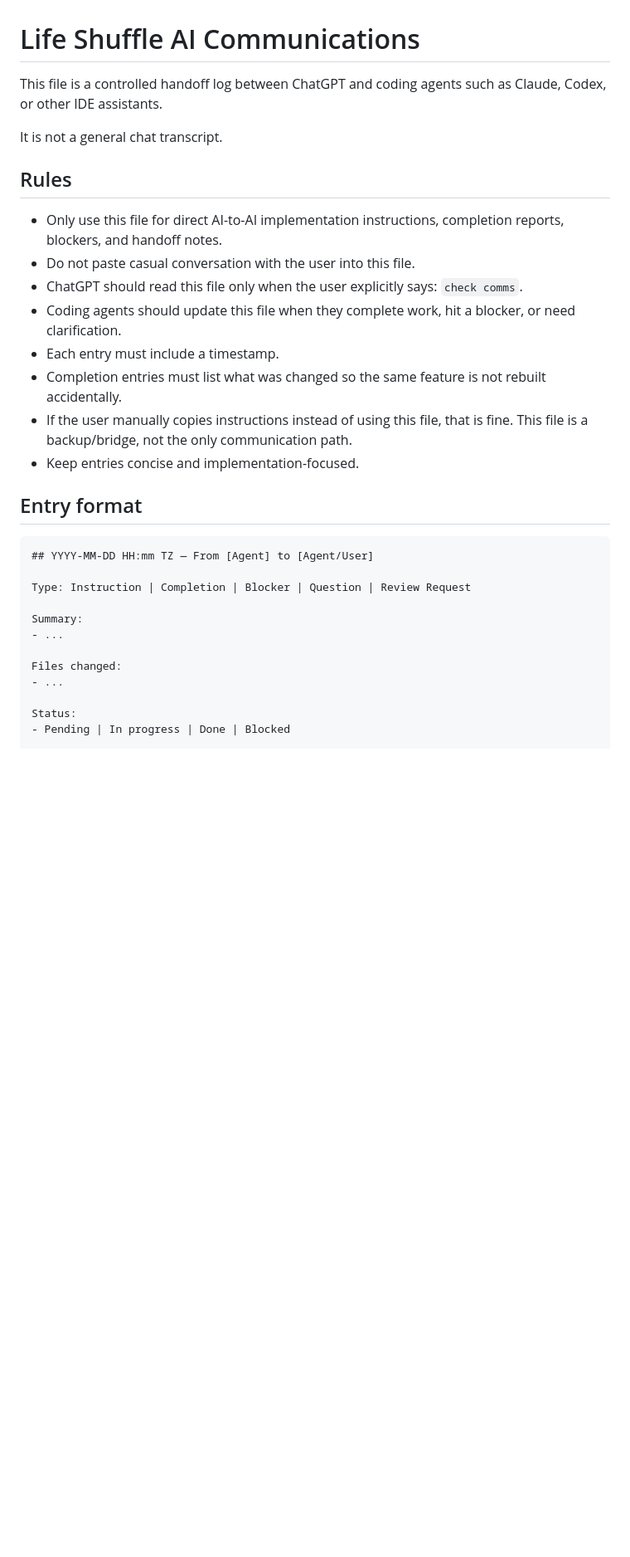
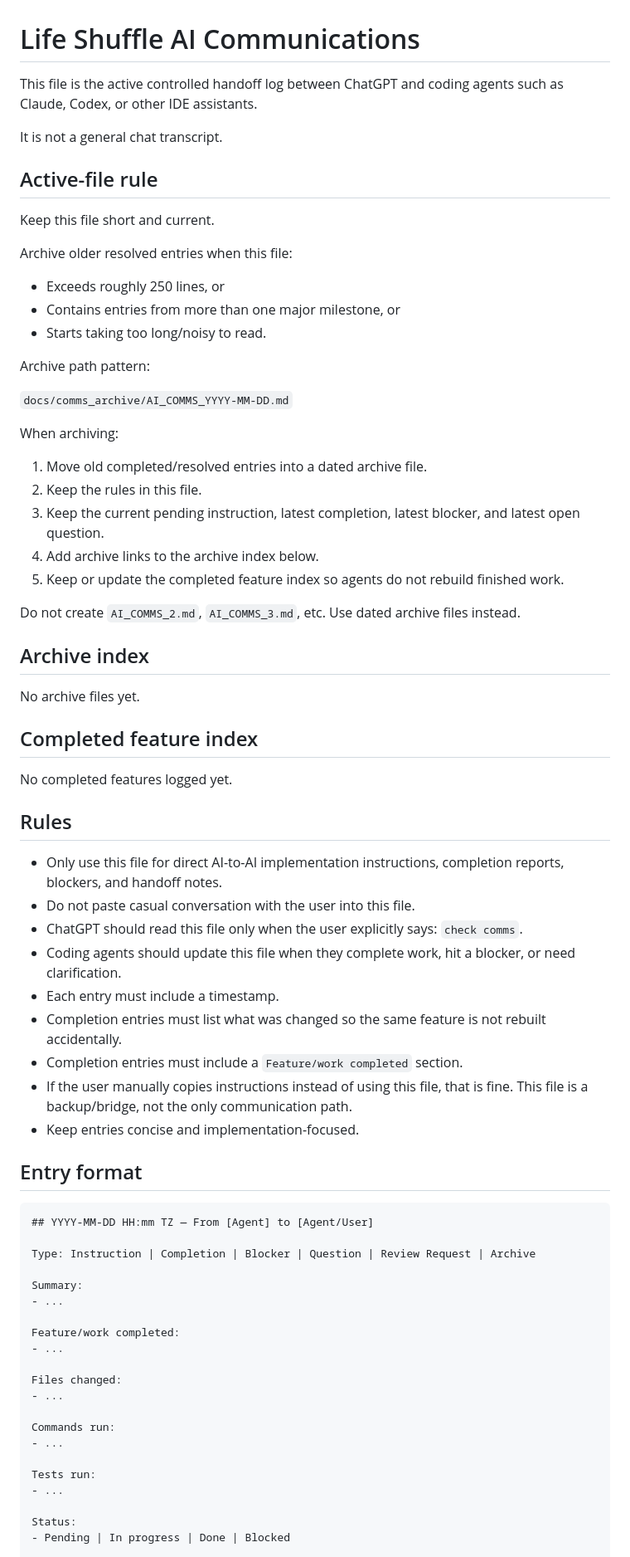
Before and after one commit to paulokwa/life-shuffle, a Markdown page: docs/AI_COMMS.md, the part around one of its changes. Shown at 83% size. Drawn GitHub-style; blank space fills up the shorter version.

Commit message:
Add AI comms archive policy

````diff
--- a/docs/AI_COMMS.md
+++ b/docs/AI_COMMS.md
@@ -1,8 +1,38 @@
 # Life Shuffle AI Communications
 
-This file is a controlled handoff log between ChatGPT and coding agents such as Claude, Codex, or other IDE assistants.
+This file is the active controlled handoff log between ChatGPT and coding agents such as Claude, Codex, or other IDE assistants.
 
 It is not a general chat transcript.
+
+## Active-file rule
+
+Keep this file short and current.
+
+Archive older resolved entries when this file:
+- Exceeds roughly 250 lines, or
+- Contains entries from more than one major milestone, or
+- Starts taking too long/noisy to read.
+
+Archive path pattern:
+
+`docs/comms_archive/AI_COMMS_YYYY-MM-DD.md`
+
+When archiving:
+1. Move old completed/resolved entries into a dated archive file.
+2. Keep the rules in this file.
+3. Keep the current pending instruction, latest completion, latest blocker, and latest open question.
+4. Add archive links to the archive index below.
+5. Keep or update the completed feature index so agents do not rebuild finished work.
+
+Do not create `AI_COMMS_2.md`, `AI_COMMS_3.md`, etc. Use dated archive files instead.
+
+## Archive index
+
+No archive files yet.
+
+## Completed feature index
+
+No completed features logged yet.
 
 ## Rules
 
@@ -12,6 +42,7 @@ It is not a general chat transcript.
 - Coding agents should update this file when they complete work, hit a blocker, or need clarification.
 - Each entry must include a timestamp.
 - Completion entries must list what was changed so the same feature is not rebuilt accidentally.
+- Completion entries must include a `Feature/work completed` section.
 - If the user manually copies instructions instead of using this file, that is fine. This file is a backup/bridge, not the only communication path.
 - Keep entries concise and implementation-focused.
 
@@ -20,12 +51,21 @@ It is not a general chat transcript.
 ```md
 ## YYYY-MM-DD HH:mm TZ — From [Agent] to [Agent/User]
 
-Type: Instruction | Completion | Blocker | Question | Review Request
+Type: Instruction | Completion | Blocker | Question | Review Request | Archive
 
 Summary:
 - ...
 
+Feature/work completed:
+- ...
+
 Files changed:
+- ...
+
+Commands run:
+- ...
+
+Tests run:
 - ...
 
 Status:
````
Also changed, not shown: other parts of docs/AI_COMMS.md (+10 -1 lines).
